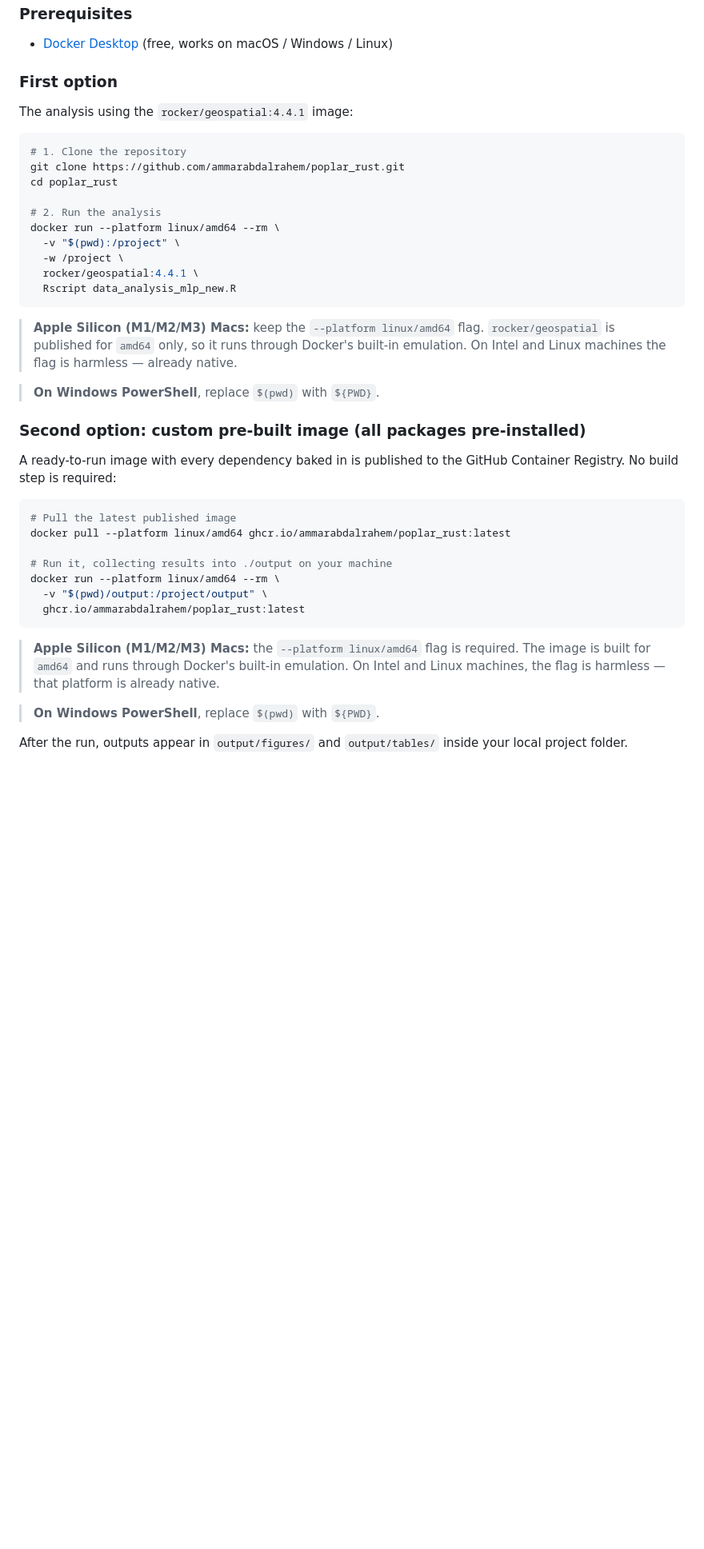
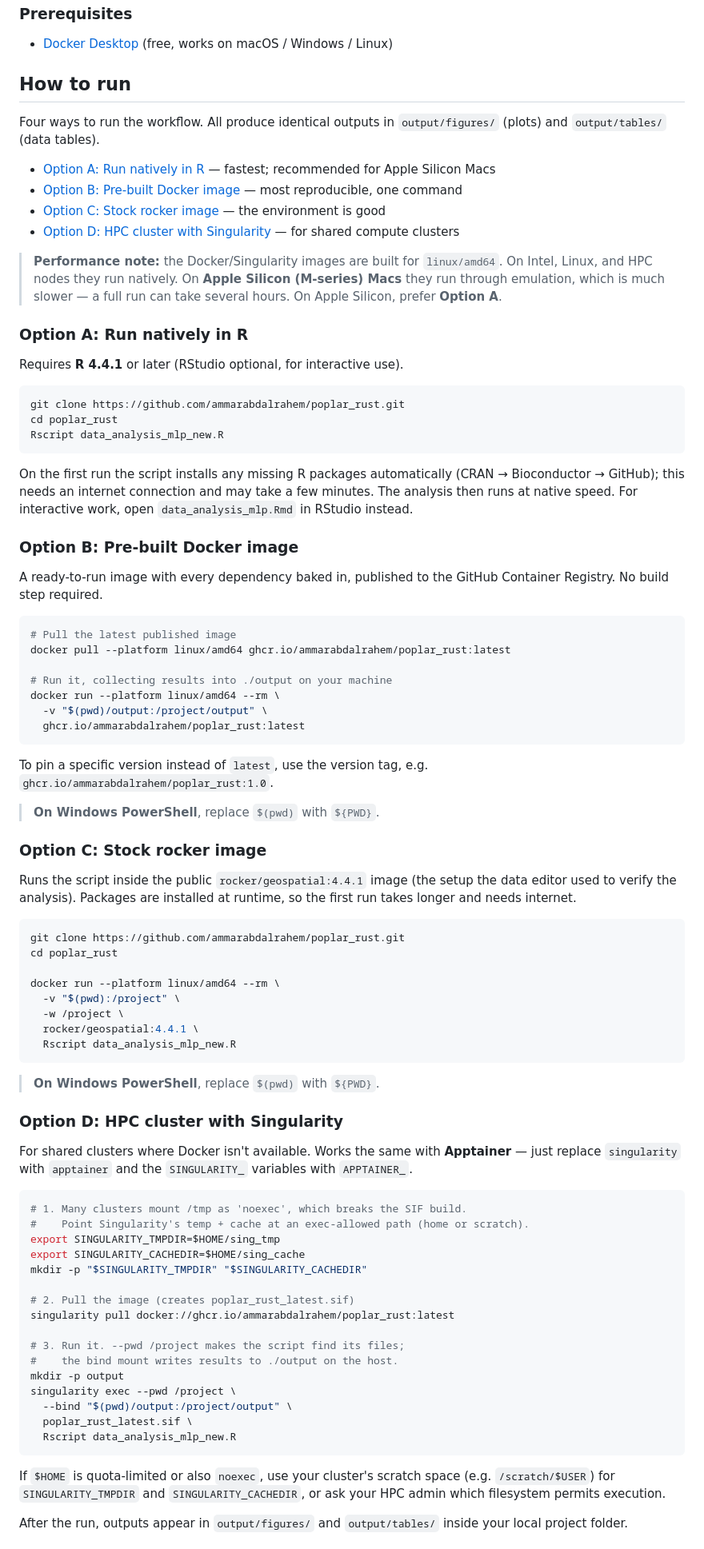
Before and after one commit to ammarabdalrahem/poplar_rust, a Markdown page: README.md, the part around one of its changes. Shown at 80% size. Drawn GitHub-style; blank space fills up the shorter version.

Commit message:
Revise README with running instructions and options
Updated the README to include detailed instructions on running the analysis using various options, including Docker and Singularity.

````diff
--- a/README.md
+++ b/README.md
@@ -35,34 +35,40 @@ The entire analysis environment is packaged in a Docker image. No R installation
 
 - [Docker Desktop](https://www.docker.com/products/docker-desktop/) (free, works on macOS / Windows / Linux)
 
-### First option
+## How to run
 
-The analysis using the `rocker/geospatial:4.4.1` image:
+Four ways to run the workflow. All produce identical outputs in
+`output/figures/` (plots) and `output/tables/` (data tables).
+
+- [Option A: Run natively in R](#option-a-run-natively-in-r) — fastest; recommended for Apple Silicon Macs
+- [Option B: Pre-built Docker image](#option-b-pre-built-docker-image) — most reproducible, one command
+- [Option C: Stock rocker image](#option-c-stock-rocker-image) — the environment is good
+- [Option D: HPC cluster with Singularity](#option-d-hpc-cluster-with-singularity) — for shared compute clusters
+
+> **Performance note:** the Docker/Singularity images are built for `linux/amd64`.
+> On Intel, Linux, and HPC nodes they run natively. On **Apple Silicon (M-series)
+> Macs** they run through emulation, which is much slower — a full run can take
+> several hours. On Apple Silicon, prefer **Option A**.
+
+### Option A: Run natively in R
+
+Requires **R 4.4.1** or later (RStudio optional, for interactive use).
 
 ```bash
-# 1. Clone the repository
 git clone https://github.com/ammarabdalrahem/poplar_rust.git
 cd poplar_rust
-
-# 2. Run the analysis
-docker run --platform linux/amd64 --rm \
-  -v "$(pwd):/project" \
-  -w /project \
-  rocker/geospatial:4.4.1 \
-  Rscript data_analysis_mlp_new.R
+Rscript data_analysis_mlp_new.R
 ```
 
-> **Apple Silicon (M1/M2/M3) Macs:** keep the `--platform linux/amd64` flag.
-> `rocker/geospatial` is published for `amd64` only, so it runs through Docker's
-> built-in emulation. On Intel and Linux machines the flag is harmless — already native.
+On the first run the script installs any missing R packages automatically
+(CRAN → Bioconductor → GitHub); this needs an internet connection and may take a
+few minutes. The analysis then runs at native speed. For interactive work, open
+`data_analysis_mlp.Rmd` in RStudio instead.
 
-> **On Windows PowerShell**, replace `$(pwd)` with `${PWD}`.
+### Option B: Pre-built Docker image
 
-
-### Second option: custom pre-built image (all packages pre-installed)
-
-A ready-to-run image with every dependency baked in is published to the GitHub
-Container Registry. No build step is required:
+A ready-to-run image with every dependency baked in, published to the GitHub
+Container Registry. No build step required.
 
 ```bash
 # Pull the latest published image
@@ -74,11 +80,58 @@ docker run --platform linux/amd64 --rm \
   ghcr.io/ammarabdalrahem/poplar_rust:latest
 ```
 
-> **Apple Silicon (M1/M2/M3) Macs:** the `--platform linux/amd64` flag is required.
-> The image is built for `amd64` and runs through Docker's built-in emulation.
-> On Intel and Linux machines, the flag is harmless — that platform is already native.
+To pin a specific version instead of `latest`, use the version tag, e.g.
+`ghcr.io/ammarabdalrahem/poplar_rust:1.0`.
 
 > **On Windows PowerShell**, replace `$(pwd)` with `${PWD}`.
 
+### Option C: Stock rocker image
+
+Runs the script inside the public `rocker/geospatial:4.4.1` image (the setup the
+data editor used to verify the analysis). Packages are installed at runtime, so
+the first run takes longer and needs internet.
+
+```bash
+git clone https://github.com/ammarabdalrahem/poplar_rust.git
+cd poplar_rust
+
+docker run --platform linux/amd64 --rm \
+  -v "$(pwd):/project" \
+  -w /project \
+  rocker/geospatial:4.4.1 \
+  Rscript data_analysis_mlp_new.R
+```
+
+> **On Windows PowerShell**, replace `$(pwd)` with `${PWD}`.
+
+### Option D: HPC cluster with Singularity
+
+For shared clusters where Docker isn't available. Works the same with
+**Apptainer** — just replace `singularity` with `apptainer` and the
+`SINGULARITY_` variables with `APPTAINER_`.
+
+```bash
+# 1. Many clusters mount /tmp as 'noexec', which breaks the SIF build.
+#    Point Singularity's temp + cache at an exec-allowed path (home or scratch).
+export SINGULARITY_TMPDIR=$HOME/sing_tmp
+export SINGULARITY_CACHEDIR=$HOME/sing_cache
+mkdir -p "$SINGULARITY_TMPDIR" "$SINGULARITY_CACHEDIR"
+
+# 2. Pull the image (creates poplar_rust_latest.sif)
+singularity pull docker://ghcr.io/ammarabdalrahem/poplar_rust:latest
+
+# 3. Run it. --pwd /project makes the script find its files;
+#    the bind mount writes results to ./output on the host.
+mkdir -p output
+singularity exec --pwd /project \
+  --bind "$(pwd)/output:/project/output" \
+  poplar_rust_latest.sif \
+  Rscript data_analysis_mlp_new.R
+```
+
+If `$HOME` is quota-limited or also `noexec`, use your cluster's scratch space
+(e.g. `/scratch/$USER`) for `SINGULARITY_TMPDIR` and `SINGULARITY_CACHEDIR`, or
+ask your HPC admin which filesystem permits execution.
+
 After the run, outputs appear in `output/figures/` and `output/tables/` inside your local project folder.
 
````
Also changed, not shown: other parts of README.md (+0 -13 lines).
